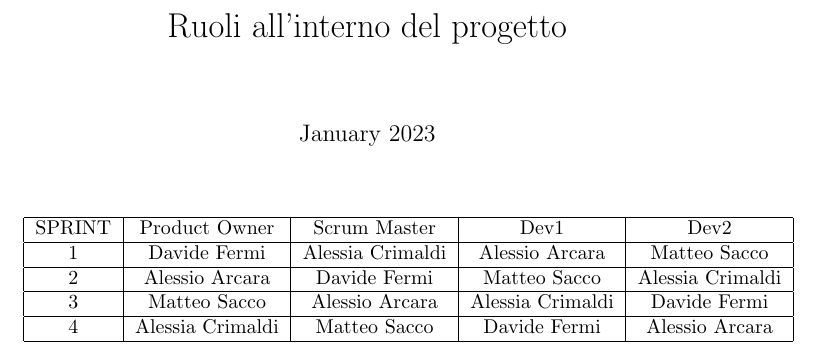
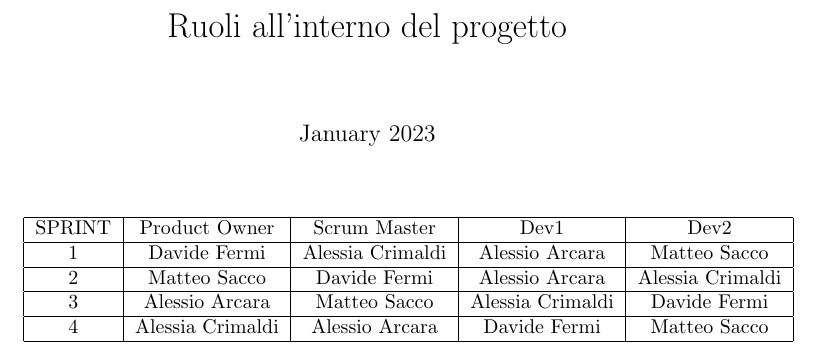
Before and after one commit to alessioarcara/Card-Exchange, a LaTeX document (DOC/Roles.tex): part of the page, cut so that both start at the same text. Compiled offline with pdfLaTeX.

Commit message:
update Roles

```diff
--- a/DOC/Roles.tex
+++ b/DOC/Roles.tex
@@ -16,11 +16,11 @@
             \hline
             1      & Davide Fermi     & Alessia Crimaldi & Alessio Arcara   & Matteo Sacco     \\
             \hline
-            2      & Alessio Arcara   & Davide Fermi     & Matteo Sacco     & Alessia Crimaldi \\
+            2      & Matteo Sacco     & Davide Fermi     & Alessio Arcara   & Alessia Crimaldi \\
             \hline
-            3      & Matteo Sacco     & Alessio Arcara   & Alessia Crimaldi & Davide Fermi     \\
+            3      & Alessio Arcara   & Matteo Sacco   & Alessia Crimaldi   & Davide Fermi     \\
             \hline
-            4      & Alessia Crimaldi & Matteo Sacco     & Davide Fermi     & Alessio Arcara   \\
+            4      & Alessia Crimaldi & Alessio Arcara  & Davide Fermi      & Matteo Sacco   \\
             \hline
         \end{tabular}
     \end{center}
```
